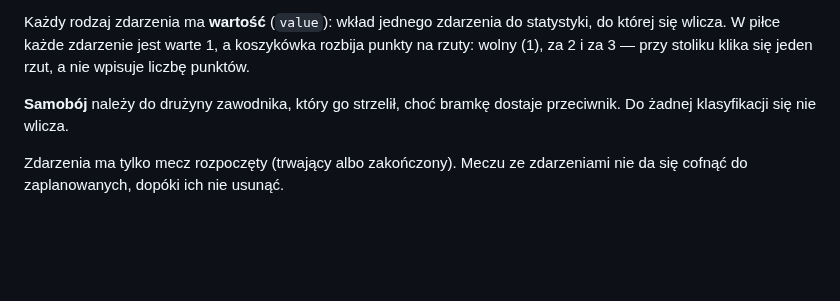
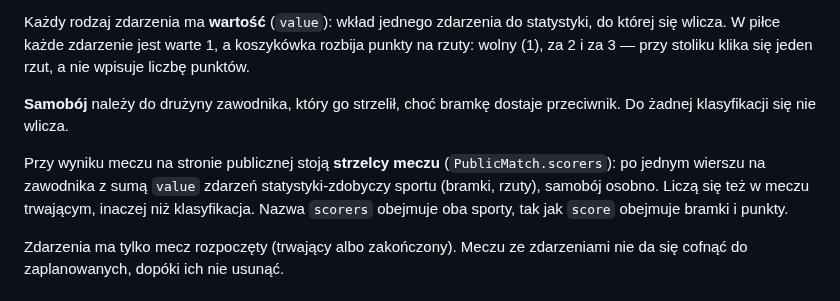
Before and after one commit to dawer2253/sports-tournament-app, a Markdown page: CONTEXT.md, the part around the change. GitHub-like rendering; blank space fills up the shorter version.

Commit message:
Docs: strzelcy meczu w słowniku i pole zdobyczy przeciwnika w future work (#208)
Co-Authored-By: Claude Opus 5.5 <noreply@anthropic.com>

```diff
--- a/CONTEXT.md
+++ b/CONTEXT.md
@@ -246,6 +246,12 @@ klika się jeden rzut, a nie wpisuje liczbę punktów.
 **Samobój** należy do drużyny zawodnika, który go strzelił, choć bramkę dostaje
 przeciwnik. Do żadnej klasyfikacji się nie wlicza.
 
+Przy wyniku meczu na stronie publicznej stoją **strzelcy meczu**
+(`PublicMatch.scorers`): po jednym wierszu na zawodnika z sumą `value` zdarzeń
+statystyki-zdobyczy sportu (bramki, rzuty), samobój osobno. Liczą się też
+w meczu trwającym, inaczej niż klasyfikacja. Nazwa `scorers` obejmuje oba
+sporty, tak jak `score` obejmuje bramki i punkty.
+
 Zdarzenia ma tylko mecz rozpoczęty (trwający albo zakończony). Meczu ze
 zdarzeniami nie da się cofnąć do zaplanowanych, dopóki ich nie usunąć.
 
```
Also changed, not shown: docs/PLAN.md (+4 -0 lines).
